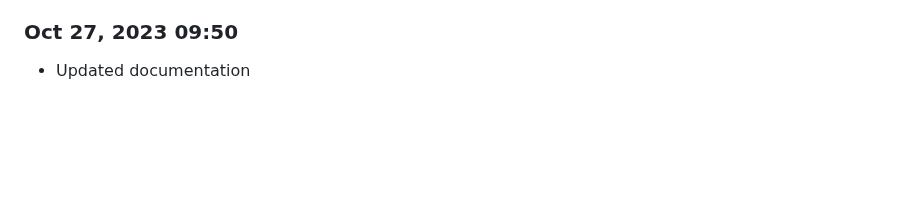
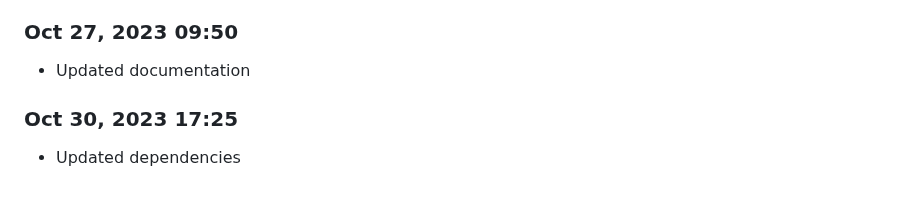
Before and after one commit to Shiva-Bajpai/SB--Games, a Markdown page: devlog.md, the part around the change. Drawn GitHub-style; blank space fills up the shorter version.

```diff
--- a/devlog.md
+++ b/devlog.md
@@ -1768,3 +1768,6 @@ Daily progress notes.
 
 ### Oct 27, 2023 09:50
 - Updated documentation
+
+### Oct 30, 2023 17:25
+- Updated dependencies
```
